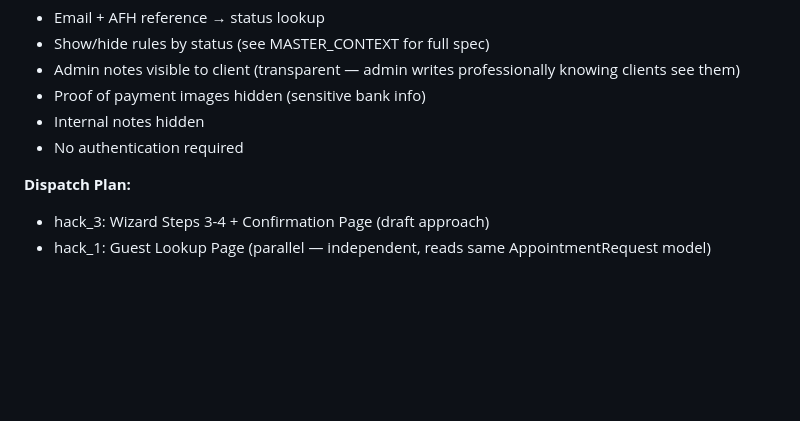
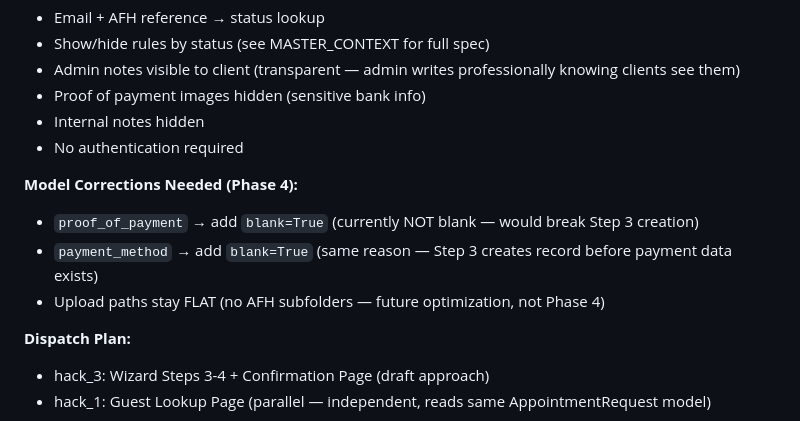
Before and after one commit to Aggreygreg/afrikaihafjonas, a Markdown page: specs/PROGRESS_HISTORY.md, the part around the change. Rendered like a GitHub page; blank space fills up the shorter version.

Commit message:
docs(specs): correct model field states and upload path policy for Phase 4

```diff
--- a/specs/PROGRESS_HISTORY.md
+++ b/specs/PROGRESS_HISTORY.md
@@ -91,6 +91,11 @@
 - Internal notes hidden
 - No authentication required
 
+**Model Corrections Needed (Phase 4):**
+- `proof_of_payment` → add `blank=True` (currently NOT blank — would break Step 3 creation)
+- `payment_method` → add `blank=True` (same reason — Step 3 creates record before payment data exists)
+- Upload paths stay FLAT (no AFH subfolders — future optimization, not Phase 4)
+
 **Dispatch Plan:**
 - hack_3: Wizard Steps 3-4 + Confirmation Page (draft approach)
 - hack_1: Guest Lookup Page (parallel — independent, reads same AppointmentRequest model)
```
Also changed, not shown: specs/EXECUTION_RULES.md (+2 -1 lines), specs/MASTER_CONTEXT_AND_SPECS.md (+1 -1 lines).
